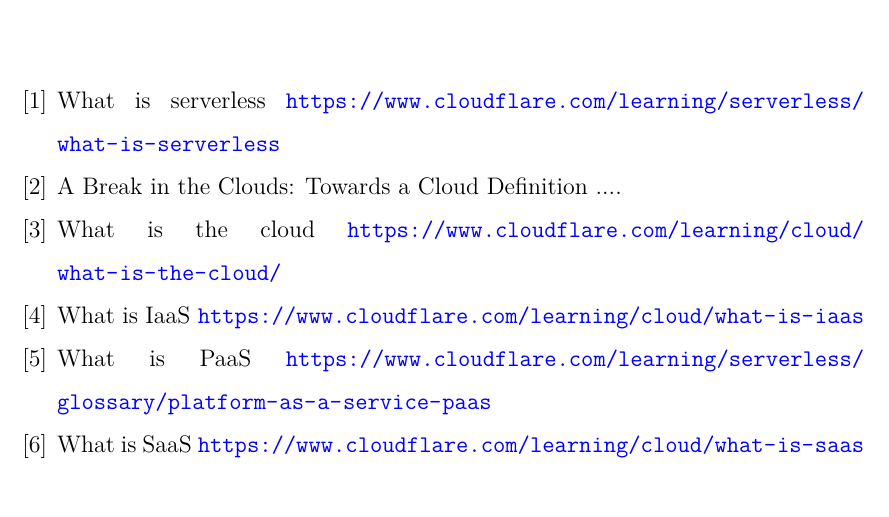
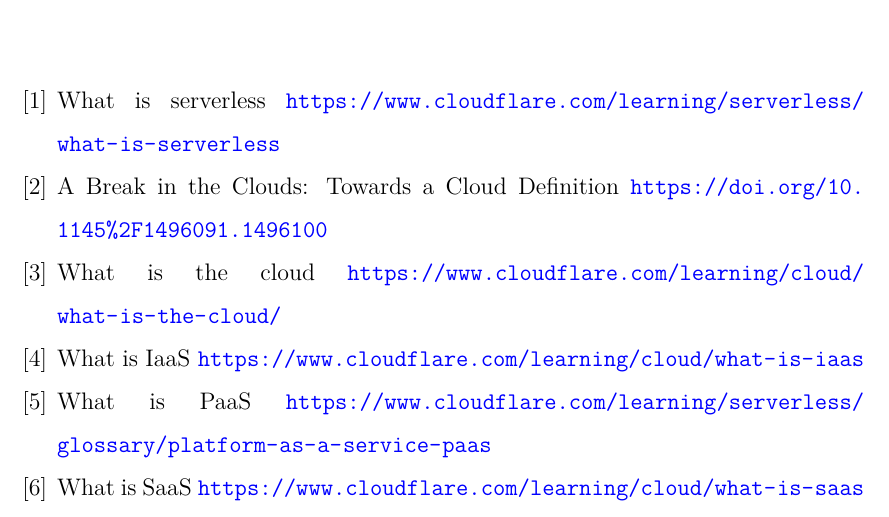
Before and after one commit to androsanta/Thesis, a LaTeX document (main.tex, which reads source/biblio.tex): part of page 40 of 42, cut so that both start at the same text. Compiled offline with pdfLaTeX.

Commit message:
Biblio: minor fixes

```diff
--- a/source/biblio.tex
+++ b/source/biblio.tex
@@ -5,7 +5,8 @@
 
     % https://doi.org/10.1145%2F1496091.1496100    what is the cloud,
     \bibitem{cloud_computing_definition} A Break in the Clouds: Towards a Cloud
-    Deﬁnition ....
+    Deﬁnition
+    \url{https://doi.org/10.1145%2F1496091.1496100}
 
     \bibitem{what_is_the_cloud} What is the cloud
     \url{https://www.cloudflare.com/learning/cloud/what-is-the-cloud/}
```
Also changed, not shown: pdf/thesis.pdf.
